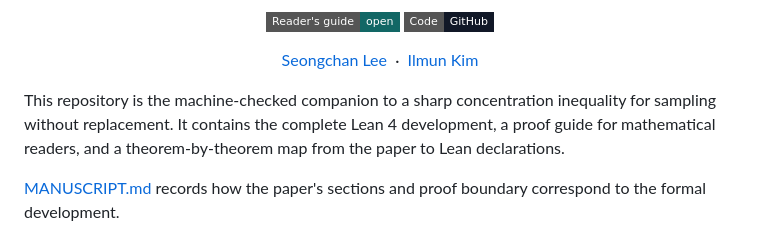
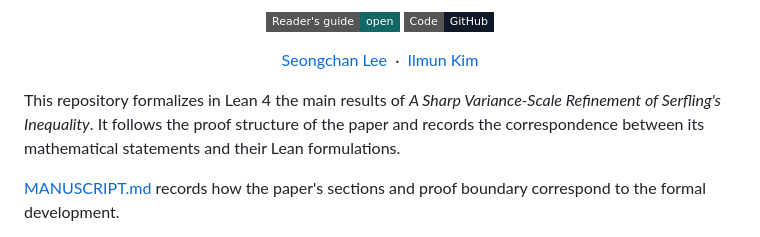
Before and after one commit to statchan1106/sharp-serfling-lean, a Markdown page: README.md, the part around the change. GitHub-like rendering; badges without logos.

Commit message:
Refine formalization introduction

```diff
--- a/README.md
+++ b/README.md
@@ -15,10 +15,10 @@
   <a href="https://ilmunk.github.io/index.html">Ilmun Kim</a>
 </p>
 
-This repository is the machine-checked companion to a sharp concentration
-inequality for sampling without replacement. It contains the complete Lean 4
-development, a proof guide for mathematical readers, and a theorem-by-theorem
-map from the paper to Lean declarations.
+This repository formalizes in Lean 4 the main results of
+*A Sharp Variance-Scale Refinement of Serfling's Inequality*. It follows the
+proof structure of the paper and records the correspondence between its
+mathematical statements and their Lean formulations.
 
 [MANUSCRIPT.md](MANUSCRIPT.md) records how the paper's sections and proof
 boundary correspond to the formal development.
```
